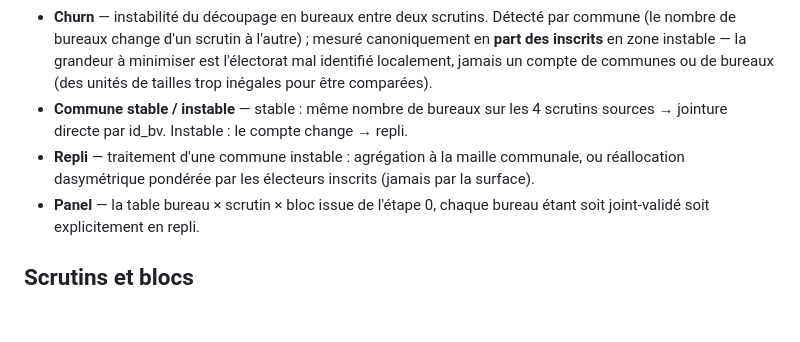
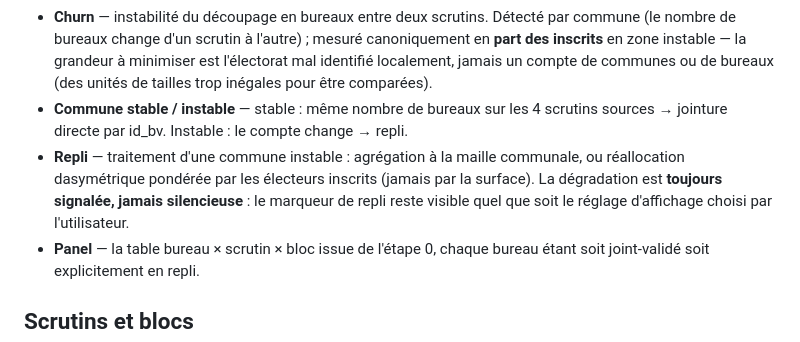
Before and after one commit to Virgile-Dauge/projections-2027, a Markdown page: CONTEXT.md, the part around the change. Drawn GitHub-style; blank space fills up the shorter version.

Commit message:
docs: glossaire Repli — la dégradation reste signalée quel que soit l'affichage
Co-Authored-By: Claude Fable 5 <noreply@anthropic.com>

```diff
--- a/CONTEXT.md
+++ b/CONTEXT.md
@@ -9,7 +9,7 @@ Vocabulaire canonique du projet. Les issues, docs et noms de code utilisent ces
 - **Crosswalk** — table de correspondance des identifiants de bureaux entre deux référentiels ou deux scrutins. La jointure inter-scrutins se fait par identifiants + crosswalk, jamais par géométrie.
 - **Churn** — instabilité du découpage en bureaux entre deux scrutins. Détecté par commune (le nombre de bureaux change d'un scrutin à l'autre) ; mesuré canoniquement en **part des inscrits** en zone instable — la grandeur à minimiser est l'électorat mal identifié localement, jamais un compte de communes ou de bureaux (des unités de tailles trop inégales pour être comparées).
 - **Commune stable / instable** — stable : même nombre de bureaux sur les 4 scrutins sources → jointure directe par id_bv. Instable : le compte change → repli.
-- **Repli** — traitement d'une commune instable : agrégation à la maille communale, ou réallocation dasymétrique pondérée par les électeurs inscrits (jamais par la surface).
+- **Repli** — traitement d'une commune instable : agrégation à la maille communale, ou réallocation dasymétrique pondérée par les électeurs inscrits (jamais par la surface). La dégradation est **toujours signalée, jamais silencieuse** : le marqueur de repli reste visible quel que soit le réglage d'affichage choisi par l'utilisateur.
 - **Panel** — la table bureau × scrutin × bloc issue de l'étape 0, chaque bureau étant soit joint-validé soit explicitement en repli.
 
 ## Scrutins et blocs
```
